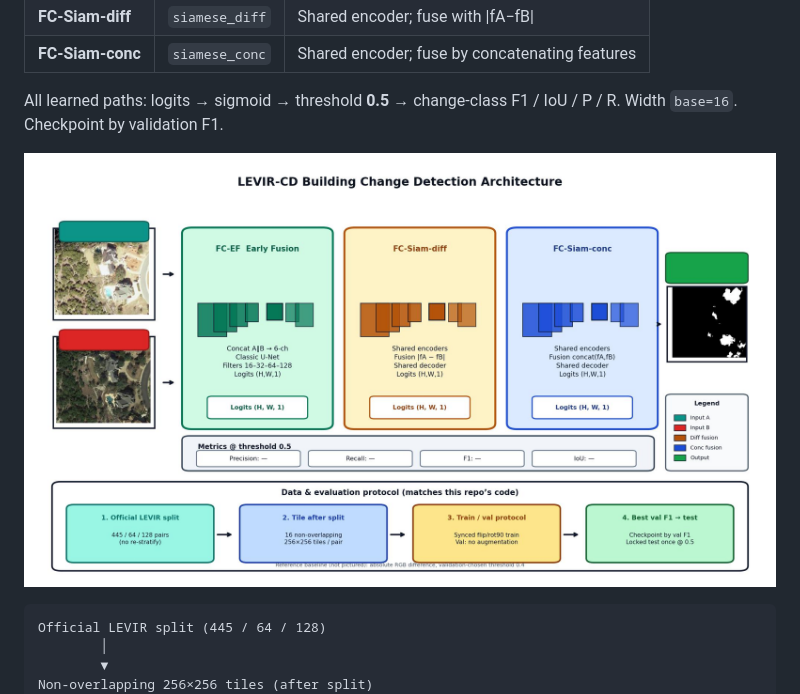
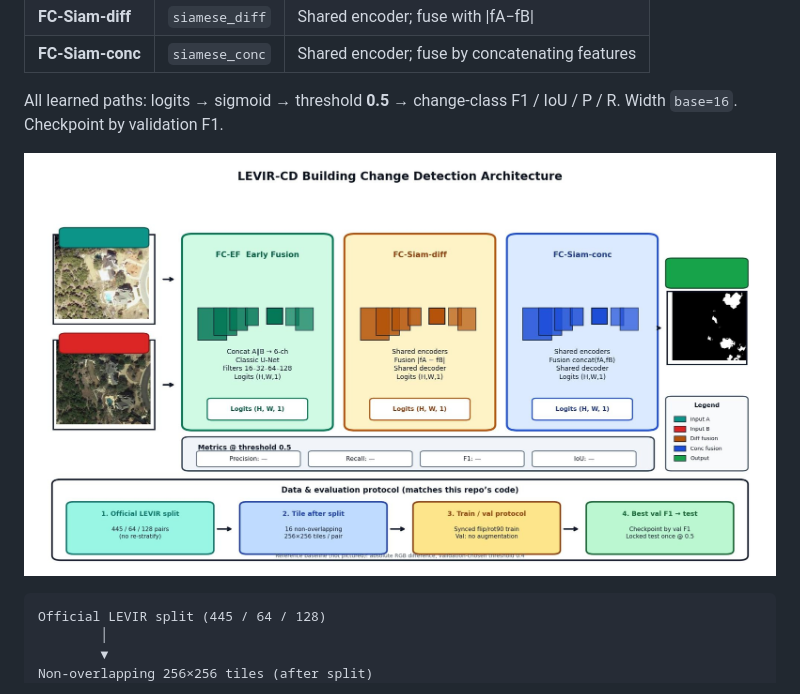
Before and after one commit to danwaseem/levir-change-detection, a Markdown page: README.md, the part around the change. Rendered like a GitHub page; pictures changed too: docs/architecture.jpg, docs/architecture_diagram.jpg (added).

Commit message:
Replace architecture figure with a no-subtitle version and new filename.

````diff
--- a/README.md
+++ b/README.md
@@ -108,7 +108,7 @@ We follow the Daudt et al. (2018) change-detection triad and score with change-c
 
 All learned paths: logits → sigmoid → threshold **0.5** → change-class F1 / IoU / P / R. Width `base=16`. Checkpoint by validation F1.
 
-![LEVIR-CD Building Change Detection Architecture — Daudt triad](docs/architecture.jpg)
+![LEVIR-CD Building Change Detection Architecture](docs/architecture_diagram.jpg)
 
 ```text
 Official LEVIR split (445 / 64 / 128)
````
Also changed, not shown: report/report.md (+1 -1 lines), 3 other files.
